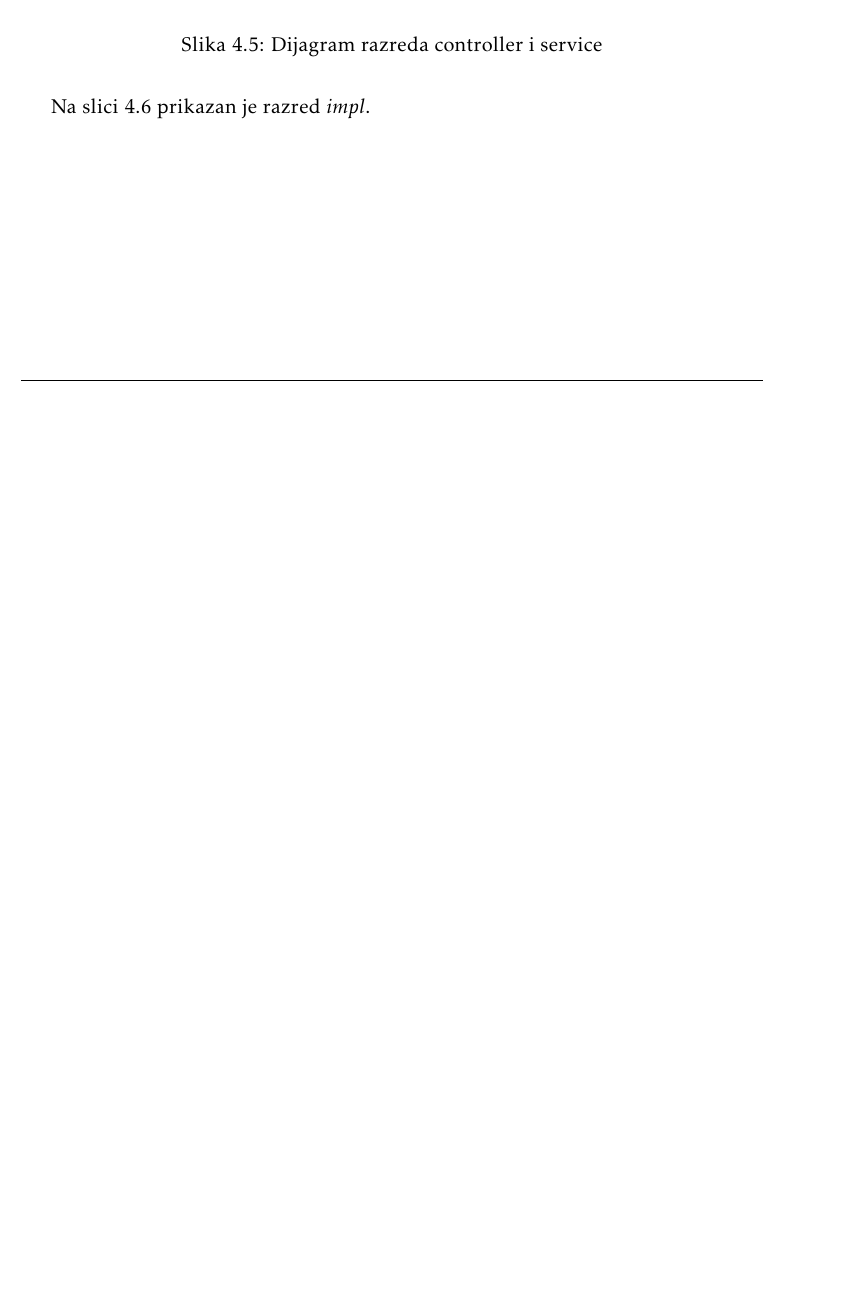
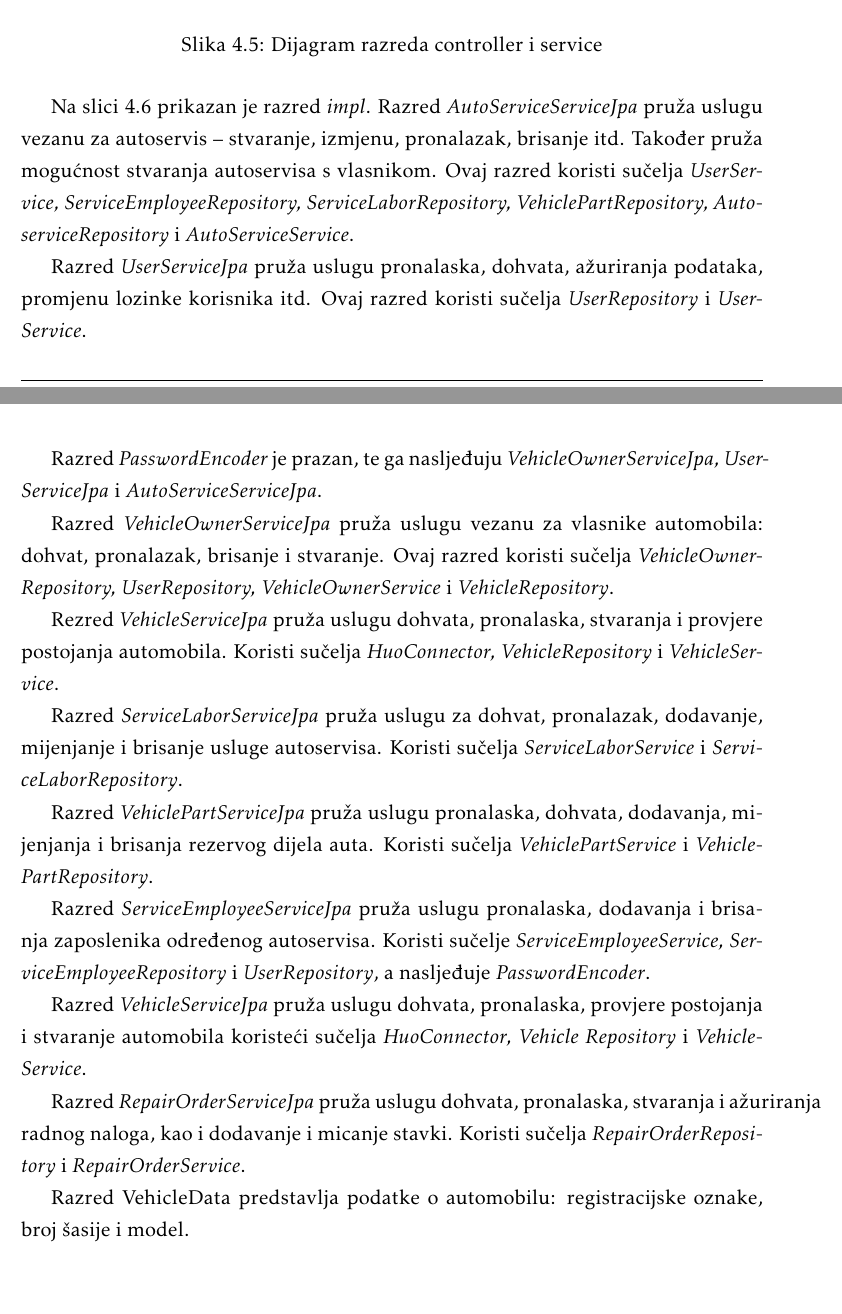
Before and after one commit to pmatosevic/CarRepairs, a LaTeX document (dokumentacija/OPP_ProjektnaDokumentacija_v5.tex, which reads dokumentacija/Arhitektura.tex): part of page 49 of 79 before the commit and two parts of pages 49 and 50 of 80 after it, the two joined at a grey line, cut so that both start at the same text, the shorter picture padded with empty space. The pictures show the PDF file dokumentacija/OPP_ProjektnaDokumentacija_v5.pdf that the author committed with the source.

Commit message:
added class diagram description

```diff
--- a/dokumentacija/Arhitektura.tex
+++ b/dokumentacija/Arhitektura.tex
@@ -354,7 +354,27 @@
 			\label{fig:classdiagramcontrolservice}
 		\end{figure}
 
-		Na slici \ref{fig:classdiagramimpl} prikazan je razred \textit{impl}.
+		Na slici \ref{fig:classdiagramimpl} prikazan je razred \textit{impl}. Razred \textit{AutoServiceServiceJpa} pruža uslugu vezanu za autoservis -- stvaranje, izmjenu, pronalazak, brisanje itd. Također pruža mogućnost stvaranja autoservisa s vlasnikom. Ovaj razred koristi sučelja \textit{UserService, ServiceEmployeeRepository, ServiceLaborRepository, VehiclePartRepository, AutoserviceRepository} i \textit{AutoServiceService}.
+
+		Razred \textit{UserServiceJpa} pruža uslugu pronalaska, dohvata, ažuriranja podataka, promjenu lozinke korisnika itd. Ovaj razred koristi sučelja \textit{UserRepository} i \textit{UserService}.
+
+		Razred \textit{PasswordEncoder} je prazan, te ga nasljeđuju \textit{VehicleOwnerServiceJpa, UserServiceJpa} i \textit{AutoServiceServiceJpa}.
+
+		Razred \textit{VehicleOwnerServiceJpa} pruža uslugu vezanu za vlasnike automobila: dohvat, pronalazak, brisanje i stvaranje. Ovaj razred koristi sučelja \textit{VehicleOwnerRepository, UserRepository, VehicleOwnerService} i \textit{VehicleRepository}.
+
+		Rezred \textit{VehicleServiceJpa} pruža uslugu dohvata, pronalaska, stvaranja i provjere postojanja automobila. Koristi sučelja \textit{HuoConnector, VehicleRepository} i \textit{VehicleService}.
+
+		Razred \textit{ServiceLaborServiceJpa} pruža uslugu za dohvat, pronalazak, dodavanje, mijenjanje i brisanje usluge autoservisa. Koristi sučelja \textit{ServiceLaborService} i \textit{ServiceLaborRepository}.
+
+		Razred \textit{VehiclePartServiceJpa} pruža uslugu pronalaska, dohvata, dodavanja, mijenjanja i brisanja rezervog dijela auta. Koristi sučelja \textit{VehiclePartService} i \textit{VehiclePartRepository}.
+
+		Razred \textit{ServiceEmployeeServiceJpa} pruža uslugu pronalaska, dodavanja i brisanja zaposlenika određenog autoservisa. Koristi sučelje \textit{ServiceEmployeeService, ServiceEmployeeRepository} i \textit{UserRepository}, a nasljeđuje \textit{PasswordEncoder}.
+
+		Razred \textit{VehicleServiceJpa} pruža uslugu dohvata, pronalaska, provjere postojanja i stvaranje automobila koristeći sučelja \textit{HuoConnector, Vehicle Repository} i \textit{VehicleService}.
+
+		Razred \textit{RepairOrderServiceJpa} pruža uslugu dohvata, pronalaska, stvaranja i ažuriranja radnog naloga, kao i dodavanje i micanje stavki. Koristi sučelja \textit{RepairOrderRepository} i \textit{RepairOrderService}.
+
+		Razred VehicleData predstavlja podatke o automobilu: registracijske oznake, broj šasije i model.
 
 		\begin{figure}[H]
 			\centering
```
Also changed, not shown: dokumentacija/OPP_ProjektnaDokumentacija_v5.pdf.
